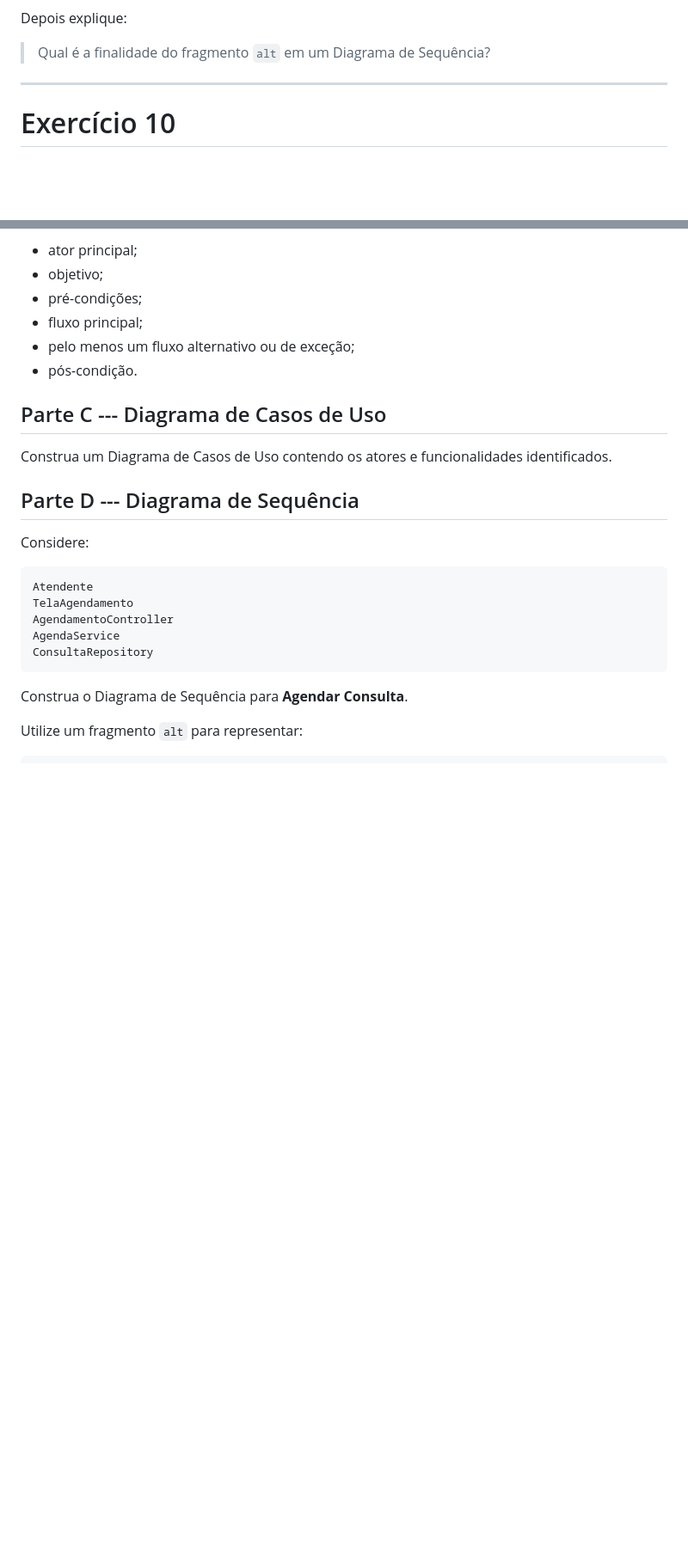
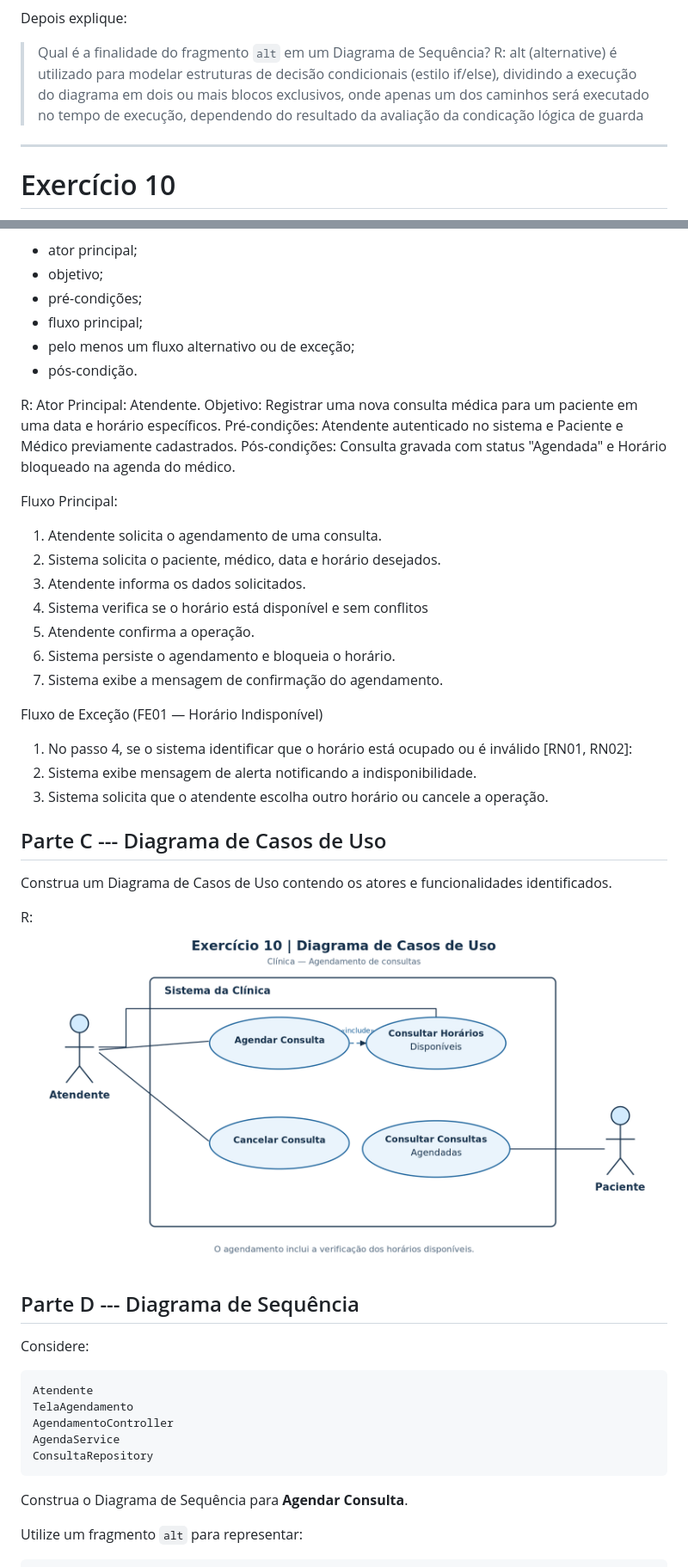
Before and after one commit to isabvenancio/atividades_aps, a Markdown page: Atividade 5/atividade05_revisao_master_class.md, 2 parts joined by grey strips. Shown at 86% size. Drawn GitHub-style; pictures changed too: Atividade 5/image-2.png (added); blank space fills up the shorter version.

Commit message:
Add image file for Atividade 5

```diff
--- a/Atividade 5/atividade05_revisao_master_class.md
+++ b/Atividade 5/atividade05_revisao_master_class.md
@@ -409,6 +437,7 @@ Construa um **Diagrama de Sequência** contendo:
 Depois explique:
 
 > Qual é a finalidade do fragmento `alt` em um Diagrama de Sequência?
+R: alt (alternative) é utilizado para modelar estruturas de decisão condicionais (estilo if/else), dividindo a execução do diagrama em dois ou mais blocos exclusivos, onde apenas um dos caminhos será executado no tempo de execução, dependendo do resultado da avaliação da condicação lógica de guarda
 
 ------------------------------------------------------------------------
 
@@ -451,10 +490,32 @@ defina:
 -   pelo menos um fluxo alternativo ou de exceção;
 -   pós-condição.
 
+R:
+Ator Principal: Atendente.
+Objetivo: Registrar uma nova consulta médica para um paciente em uma data e horário específicos.
+Pré-condições: Atendente autenticado no sistema e Paciente e Médico previamente cadastrados.
+Pós-condições: Consulta gravada com status "Agendada" e Horário bloqueado na agenda do médico.
+
+Fluxo Principal:
+1. Atendente solicita o agendamento de uma consulta.
+2. Sistema solicita o paciente, médico, data e horário desejados.
+3. Atendente informa os dados solicitados.
+4. Sistema verifica se o horário está disponível e sem conflitos
+5. Atendente confirma a operação.
+6. Sistema persiste o agendamento e bloqueia o horário.
+7. Sistema exibe a mensagem de confirmação do agendamento.
+
+Fluxo de Exceção (FE01 — Horário Indisponível)
+1. No passo 4, se o sistema identificar que o horário está ocupado ou é inválido [RN01, RN02]:
+2. Sistema exibe mensagem de alerta notificando a indisponibilidade.
+3. Sistema solicita que o atendente escolha outro horário ou cancele a operação.
+
 ## Parte C --- Diagrama de Casos de Uso
 
 Construa um Diagrama de Casos de Uso contendo os atores e
 funcionalidades identificados.
+
+R: ![exercicio10_parteC](image-2.png)
 
 ## Parte D --- Diagrama de Sequência
 
```
Also changed, not shown: other parts of Atividade 5/atividade05_revisao_master_class.md (+49 -2 lines), Atividade 5/image-3.png (added), 2 other files.
